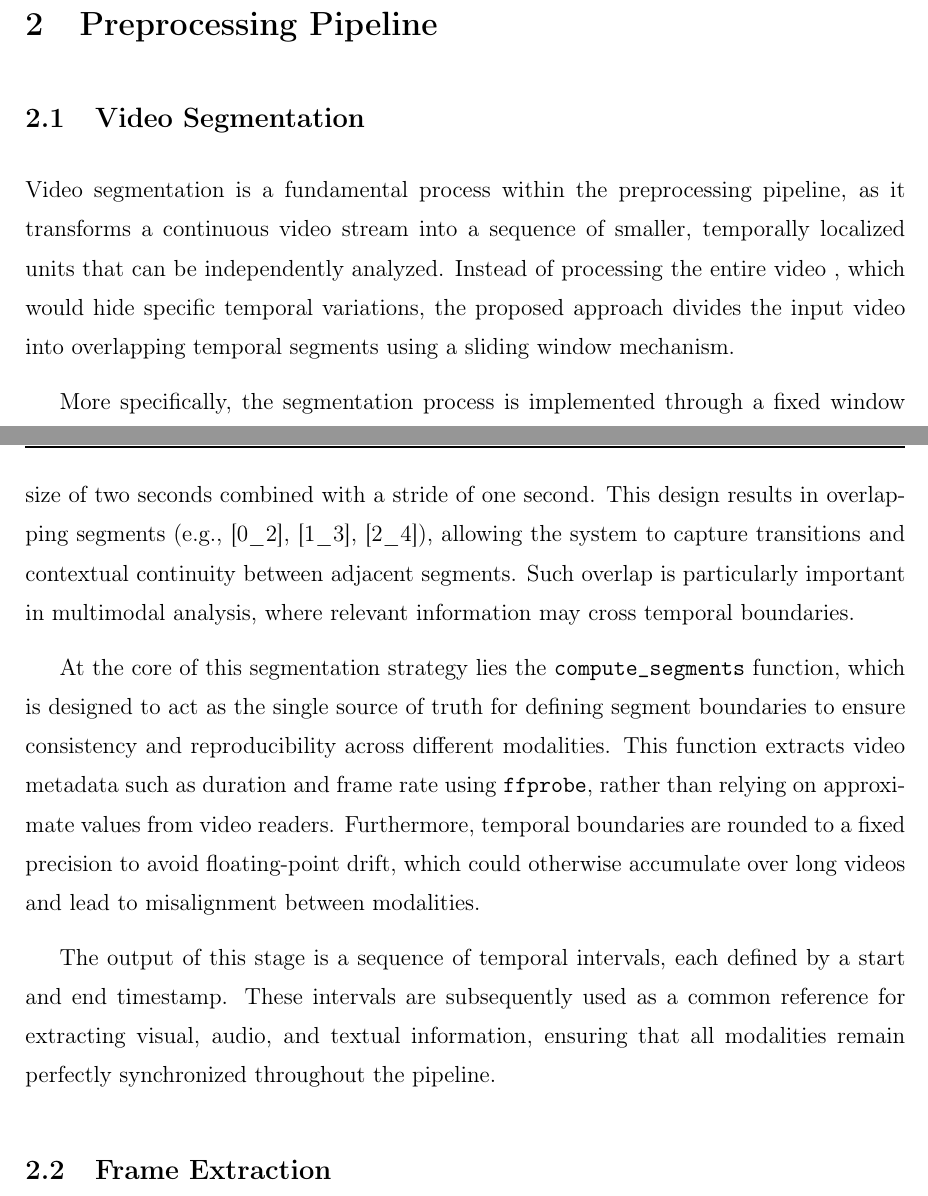
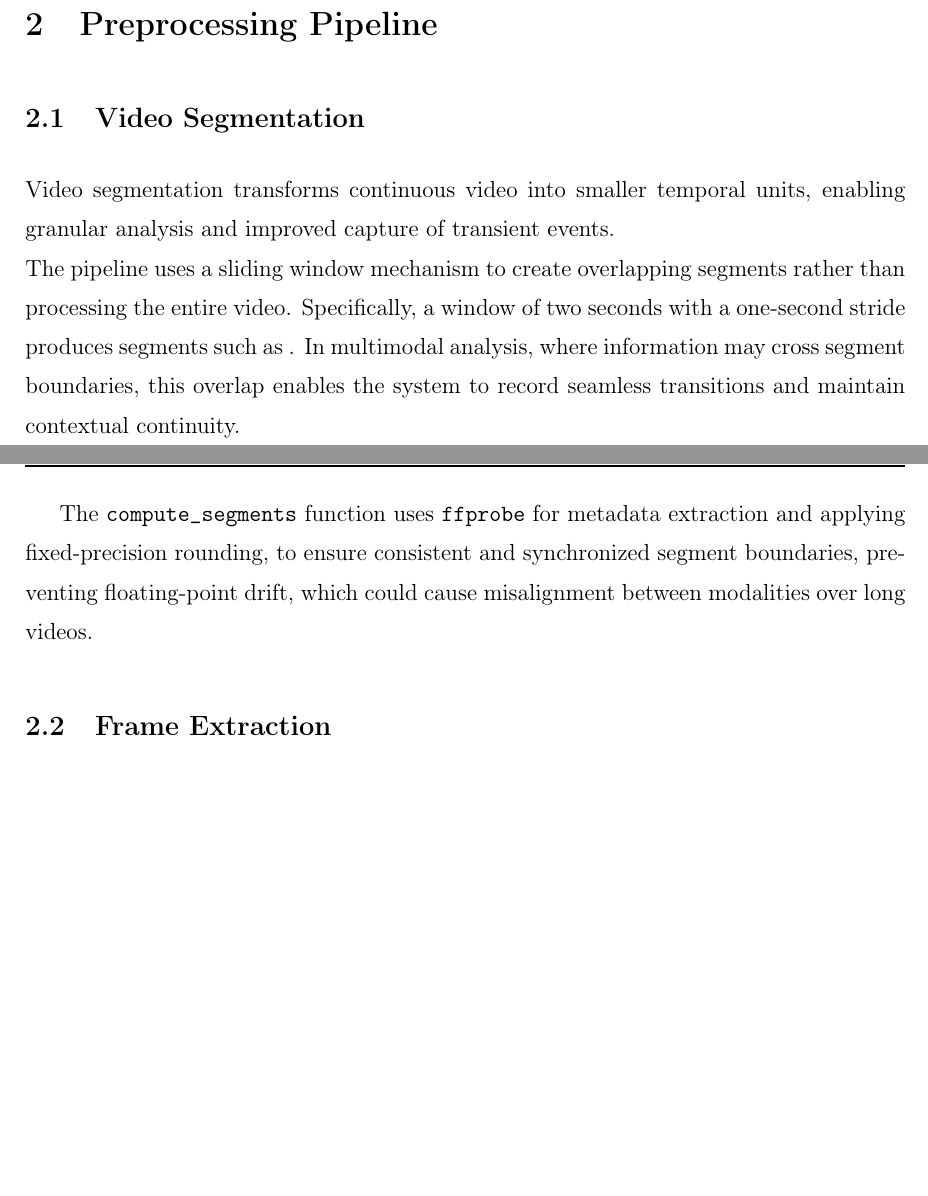
Before and after one commit to BenAmorHanine/multimodal-short-formats-generation, a LaTeX thesis (REPORT/Report.tex): two parts of pages 36 and 37 of 45, joined at a grey line, cut so that both start at the same text, the shorter picture padded with empty space. Compiled offline with pdfLaTeX.

Commit message:
report: video segmentation

```diff
--- a/REPORT/Report.tex
+++ b/REPORT/Report.tex
@@ -845,13 +845,12 @@ The following chapter translates this grounding into a concrete pipeline design.
 
 \subsection{Video Segmentation} %nermine
 
-Video segmentation is a fundamental process within the preprocessing pipeline, as it transforms a continuous video stream into a sequence of smaller, temporally localized units that can be independently analyzed. Instead of processing the entire video , which would hide specific temporal variations, the proposed approach divides the input video into overlapping temporal segments using a sliding window mechanism.
+Video segmentation transforms continuous video into smaller temporal units, enabling granular analysis and improved capture of transient events.
+\\The pipeline uses a sliding window mechanism to create overlapping segments rather than processing the entire video.
+Specifically, a window of two seconds with a one-second stride produces segments such as . In multimodal analysis, where information may cross segment boundaries, this overlap enables the system to record seamless transitions and maintain contextual continuity.
 
-More specifically, the segmentation process is implemented through a fixed window size of two seconds combined with a stride of one second. This design results in overlapping segments (e.g., [0\_2], [1\_3], [2\_4]), allowing the system to capture transitions and contextual continuity between adjacent segments. Such overlap is particularly important in multimodal analysis, where relevant information may cross temporal boundaries.
+The \texttt{compute\_segments} function uses \texttt{ffprobe} for metadata extraction and applying fixed-precision rounding, to ensure consistent and synchronized segment boundaries, preventing floating-point drift, which could cause misalignment between modalities over long videos.
 
-At the core of this segmentation strategy lies the \texttt{compute\_segments} function, which is designed to act as the single source of truth for defining segment boundaries to ensure consistency and reproducibility across different modalities. This function extracts video metadata such as duration and frame rate using \texttt{ffprobe}, rather than relying on approximate values from video readers. Furthermore, temporal boundaries are rounded to a fixed precision to avoid floating-point drift, which could otherwise accumulate over long videos and lead to misalignment between modalities.
-
-The output of this stage is a sequence of temporal intervals, each defined by a start and end timestamp. These intervals are subsequently used as a common reference for extracting visual, audio, and textual information, ensuring that all modalities remain perfectly synchronized throughout the pipeline.
 \subsection{Frame Extraction}%nermine
 
 Frame extraction is responsible for converting each temporal video segment into a set of representative visual samples. Each segment must be discretized into a set number of frames because deep learning models like ImageBind work with static images rather than continuous video streams.
```
Also changed, not shown: REPORT/Report.pdf, REPORT/Report.tex (4 more changed lines).
